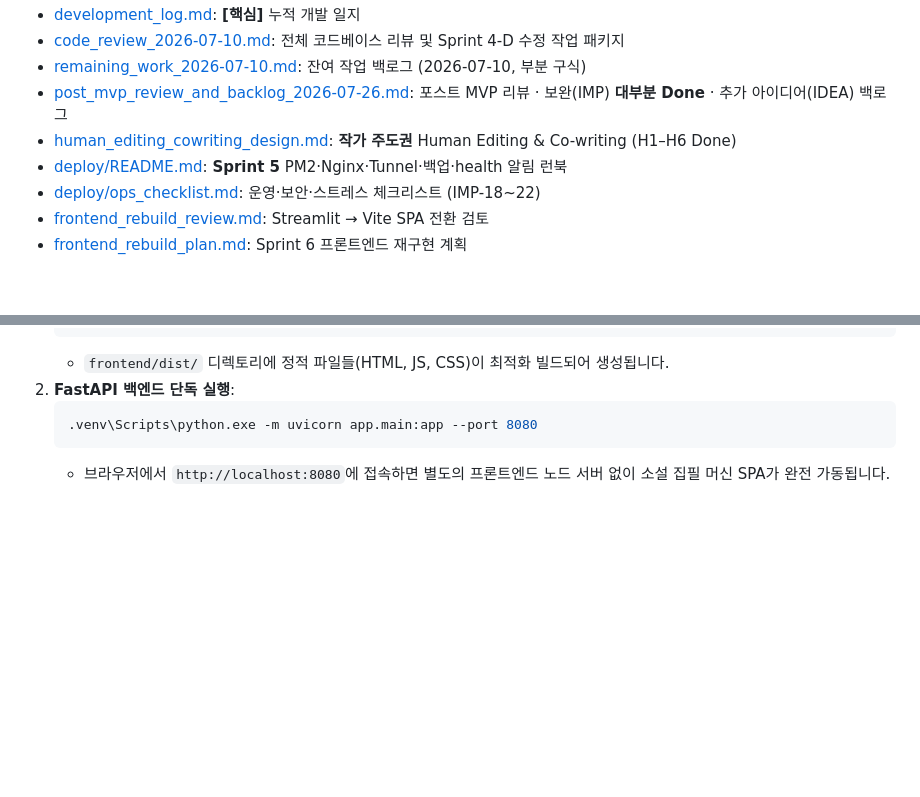
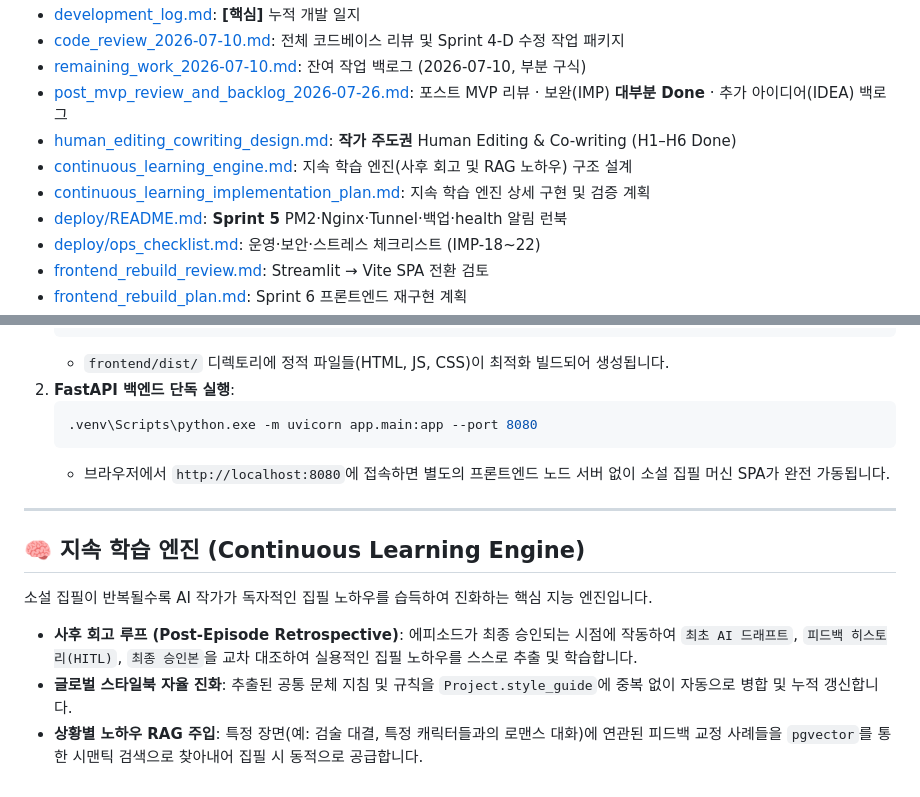
Before and after one commit to yameprogrammer/my-agent, a Markdown page: README.md, 2 parts joined by grey strips. GitHub-like rendering; blank space fills up the shorter version.

Commit message:
docs: update README with renamed project path and continuous learning details

````diff
--- a/README.md
+++ b/README.md
@@ -35,6 +35,8 @@
 - [remaining_work_2026-07-10.md](file:///C:/Users/parkp/Workspace/personal/my-agent/design_docs/remaining_work_2026-07-10.md): 잔여 작업 백로그 (2026-07-10, 부분 구식)
 - [post_mvp_review_and_backlog_2026-07-26.md](design_docs/post_mvp_review_and_backlog_2026-07-26.md): 포스트 MVP 리뷰 · 보완(IMP) **대부분 Done** · 추가 아이디어(IDEA) 백로그
 - [human_editing_cowriting_design.md](design_docs/human_editing_cowriting_design.md): **작가 주도권** Human Editing & Co-writing (H1–H6 Done)
+- [continuous_learning_engine.md](design_docs/continuous_learning_engine.md): 지속 학습 엔진(사후 회고 및 RAG 노하우) 구조 설계
+- [continuous_learning_implementation_plan.md](design_docs/continuous_learning_implementation_plan.md): 지속 학습 엔진 상세 구현 및 검증 계획
 - [deploy/README.md](deploy/README.md): **Sprint 5** PM2·Nginx·Tunnel·백업·health 알림 런북
 - [deploy/ops_checklist.md](deploy/ops_checklist.md): 운영·보안·스트레스 체크리스트 (IMP-18~22)
 - [frontend_rebuild_review.md](design_docs/frontend_rebuild_review.md): Streamlit → Vite SPA 전환 검토
@@ -84,3 +86,17 @@ Vite 산출물을 빌드하여 백엔드 단일 서버(8080)로 서비스를 통
    .venv\Scripts\python.exe -m uvicorn app.main:app --port 8080
    ```
    * 브라우저에서 `http://localhost:8080`에 접속하면 별도의 프론트엔드 노드 서버 없이 소설 집필 머신 SPA가 완전 가동됩니다.
+
+
+---
+
+## 🧠 지속 학습 엔진 (Continuous Learning Engine)
+
+소설 집필이 반복될수록 AI 작가가 독자적인 집필 노하우를 습득하여 진화하는 핵심 지능 엔진입니다.
+
+* **사후 회고 루프 (Post-Episode Retrospective)**:
+  에피소드가 최종 승인되는 시점에 작동하여 `최초 AI 드래프트`, `피드백 히스토리(HITL)`, `최종 승인본`을 교차 대조하여 실용적인 집필 노하우를 스스로 추출 및 학습합니다.
+* **글로벌 스타일북 자율 진화**:
+  추출된 공통 문체 지침 및 규칙을 `Project.style_guide`에 중복 없이 자동으로 병합 및 누적 갱신합니다.
+* **상황별 노하우 RAG 주입**:
+  특정 장면(예: 검술 대결, 특정 캐릭터들과의 로맨스 대화)에 연관된 피드백 교정 사례들을 `pgvector`를 통한 시맨틱 검색으로 찾아내어 집필 시 동적으로 공급합니다.
````
